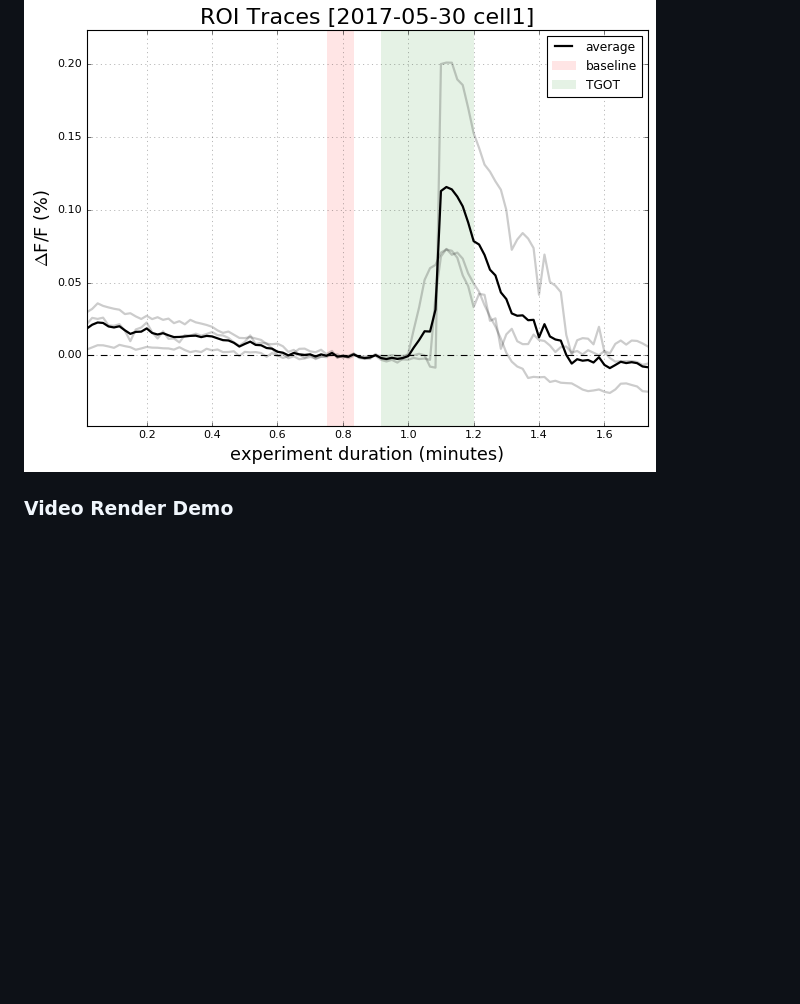
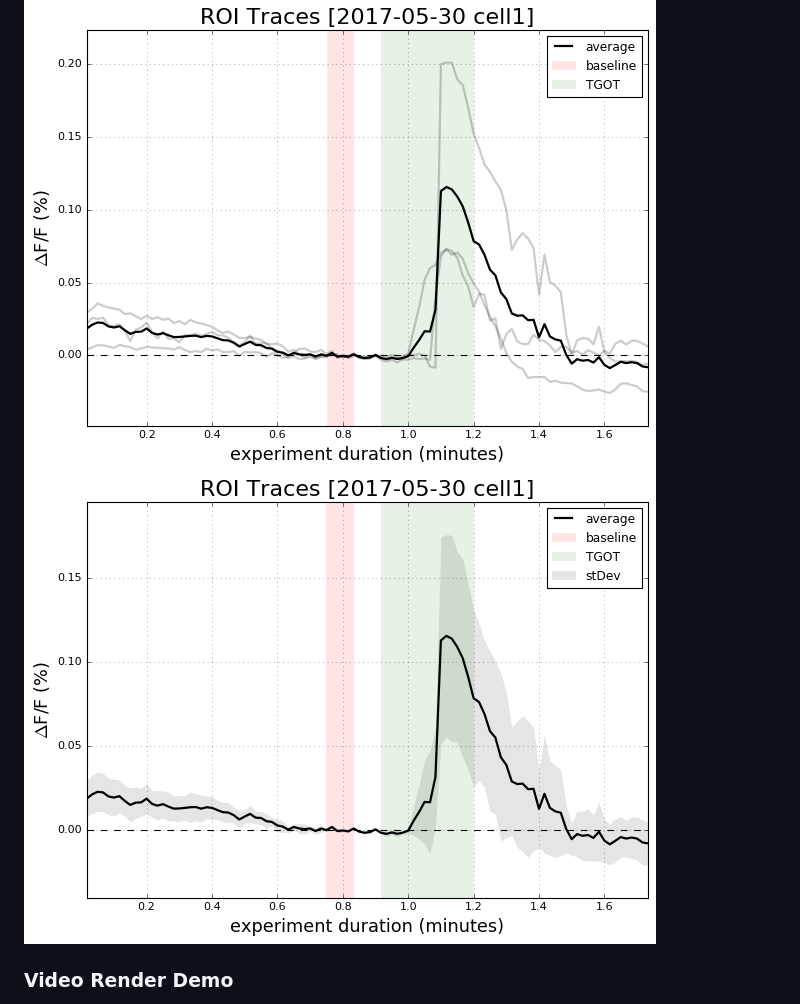
Before and after one commit to swharden/ROI-Analysis-Pipeline, a Markdown page: Python/readme.md, the part around the change. Drawn GitHub-style; pictures changed too: Python/fig_av.png (added); blank space fills up the shorter version.

Commit message:
fig demo

```diff
--- a/Python/readme.md
+++ b/Python/readme.md
@@ -3,6 +3,7 @@ These scripts are a sandbox of experimental code. The ultimate goal is to maxima
 
 ### Simple Demo
 ![](fig_traces.png)
+![](fig_av.png)
 
 ### Video Render Demo
 read original image file, ROI zip file, do the analysis, and output frames ready to create a video from
```
